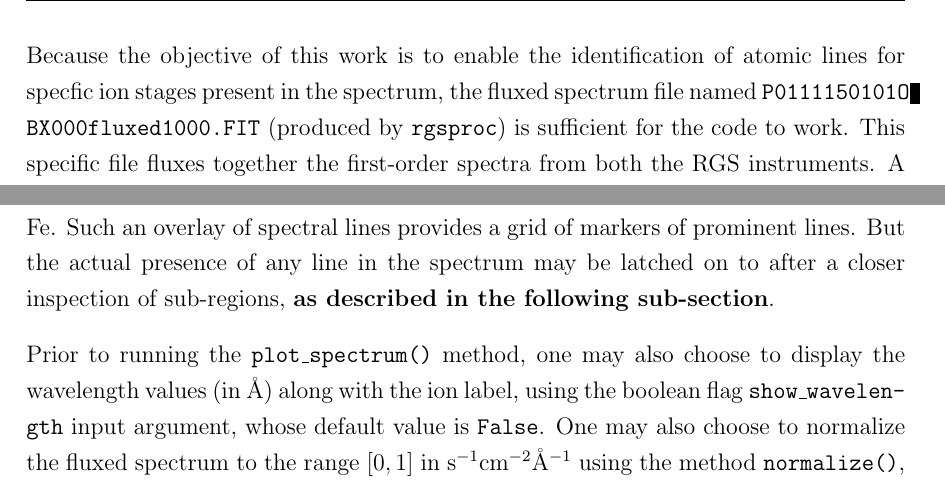
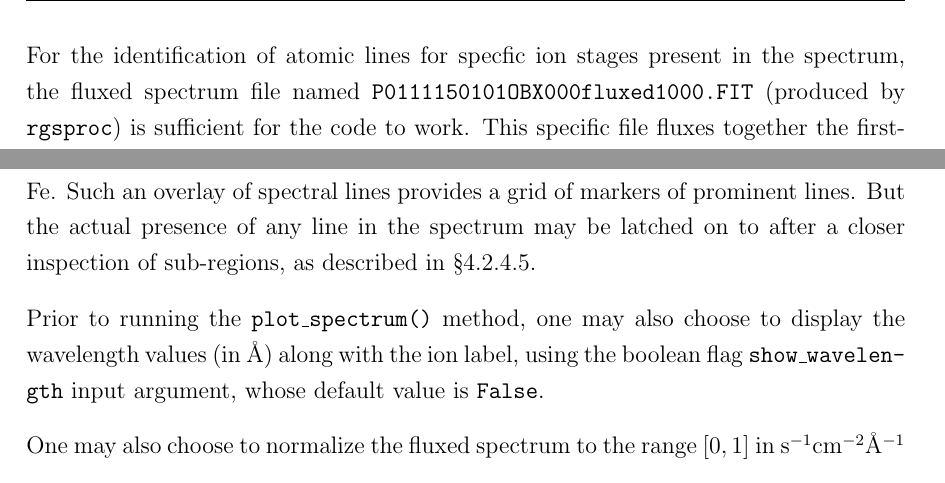
Before and after one commit to pararover/pb-phd-thesis-2024, a LaTeX thesis (main.tex, which reads chapters/04/tool.tex): two parts of pages 82 and 85 of 110, joined at a grey line, cut at the place of the change. Compiled offline with pdfLaTeX.

Commit message:
More updates to chapter 4

```diff
--- a/chapters/04/tool.tex
+++ b/chapters/04/tool.tex
@@ -73,7 +73,7 @@
         \subsection{Demonstration} \label{tool:rgs-files:demonstration}
             What follows is a demonstration of the developed tool using the flux spectrum of the galactic luminous supersoft X-ray source RX J0925.7-4758, which was discovered in the Galactic Plane Survey of the ROSAT All-Sky Survey \cite{motch1994}. The specific observations were made during 16-17 December 2000 with the RGS exposures being carried out for a duration of 61.2 ks \cite{motch02} under the observation ID 0111150101. The ODF files were downloaded from HEASARC and RGS data were processed using the SAS task \texttt{rgsproc} under default settings.
 
-            Because the objective of this work is to enable the identification of atomic lines for specfic ion stages present in the spectrum, the fluxed spectrum file named \texttt{P0111150101O BX000fluxed1000.FIT} (produced by \texttt{rgsproc}) is sufficient for the code to work. This specific file fluxes together the first-order spectra from both the RGS instruments. A copy of this file is provided with the distribution of the code for the user to reproduce the demonstrations that follow, as well as to try out variations of the run.
+            For the identification of atomic lines for specfic ion stages present in the spectrum, the fluxed spectrum file named \texttt{P0111150101OBX000fluxed1000.FIT} (produced by \texttt{rgsproc}) is sufficient for the code to work. This specific file fluxes together the first-order spectra from both the RGS instruments. A copy of this file is provided with the distribution of the code for the user to reproduce the demonstrations that follow, as well as to try out variations of the run.
 
             Three specific Python scripts are provided with the distribution, whose outputs are presented in this work. A study of these scripts provides the user with an experience of how to use the methods developed in this work. All the scripts take, as the second command-line argument, the name of the file containing the fluxed spectrum. Briefly, these scripts perform the following tasks:
 
@@ -127,9 +127,11 @@
     				\includegraphics[width=\textwidth]{images/mrvel_line-overlay}
 			    \end{figure}
 
-                This method produces a set of three subplots: a plot of the spectrum only, a map of the lines within the wavelength region and a plot of the spectrum with the pertinent lines overlaid. The output of this code for the fluxed spectrum of RX J0925.7-4758 is shown in figure \ref{fig:line-overlay}. As expected, one can observe a profusion of spectral lines due to K-shell transitions of N and O, and due to L-shell transitions of the heavier element Fe. Such an overlay of spectral lines provides a grid of markers of prominent lines. But the actual presence of any line in the spectrum may be latched on to after a closer inspection of sub-regions, \textbf{as described in the following sub-section}.
+                This method produces a set of three subplots: a plot of the spectrum only, a map of the lines within the wavelength region and a plot of the spectrum with the pertinent lines overlaid. The output of this code for the fluxed spectrum of RX J0925.7-4758 is shown in figure \ref{fig:line-overlay}. As expected, one can observe a profusion of spectral lines due to K-shell transitions of N and O, and due to L-shell transitions of the heavier element Fe. Such an overlay of spectral lines provides a grid of markers of prominent lines. But the actual presence of any line in the spectrum may be latched on to after a closer inspection of sub-regions, as described in \S\ref{tool:rgs-files:demonstration:roi}.
 
-                Prior to running the \texttt{plot\_spectrum()} method, one may also choose to display the wavelength values (in \AA) along with the ion label, using the boolean flag \texttt{show\_wavelen- gth} input argument, whose default value is \texttt{False}. One may also choose to normalize the fluxed spectrum to the range $[0, 1]$ in s$^{-1}$cm$^{-2}$\AA$^{-1}$ using the method \texttt{normalize()}, which takes a list of floats as input and returns another list of floats normalized appropriately. This is helpful in comparing the relative strengths of different lines.
+                Prior to running the \texttt{plot\_spectrum()} method, one may also choose to display the wavelength values (in \AA) along with the ion label, using the boolean flag \texttt{show\_wavelen- gth} input argument, whose default value is \texttt{False}.
+
+                One may also choose to normalize the fluxed spectrum to the range $[0, 1]$ in s$^{-1}$cm$^{-2}$\AA$^{-1}$ using the method \texttt{normalize()}, which takes a list of floats as input and returns another list of floats normalized appropriately. This is helpful in comparing the relative strengths of different lines.
 
             \subsubsection{Inspecting regions of interest} \label{tool:rgs-files:demonstration:roi}
                 While the previous method described produces the entire spectrum with overlaid lines, it can be more helpful if one could precisely zoom into any specific region of interest, say between 16.5 \AA~and 18.4 \AA. This can be done with the \texttt{examine\_ROI()} method, which takes the lists of wavelengths, fluxes and errors, the line list, the chosen wavelength range and the lower and upper wavelengths (in \AA) of the region of interest (e.g. 16.5 and 18.4).
```
Also changed, not shown: chapters/04/tool.tex (6 more changed lines).
